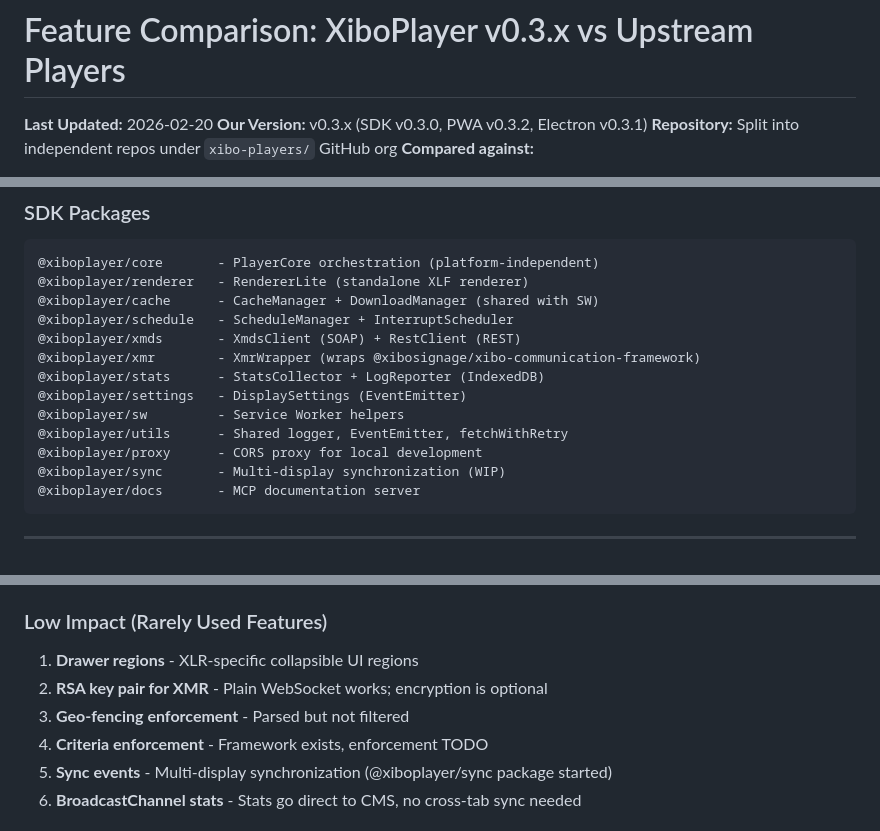
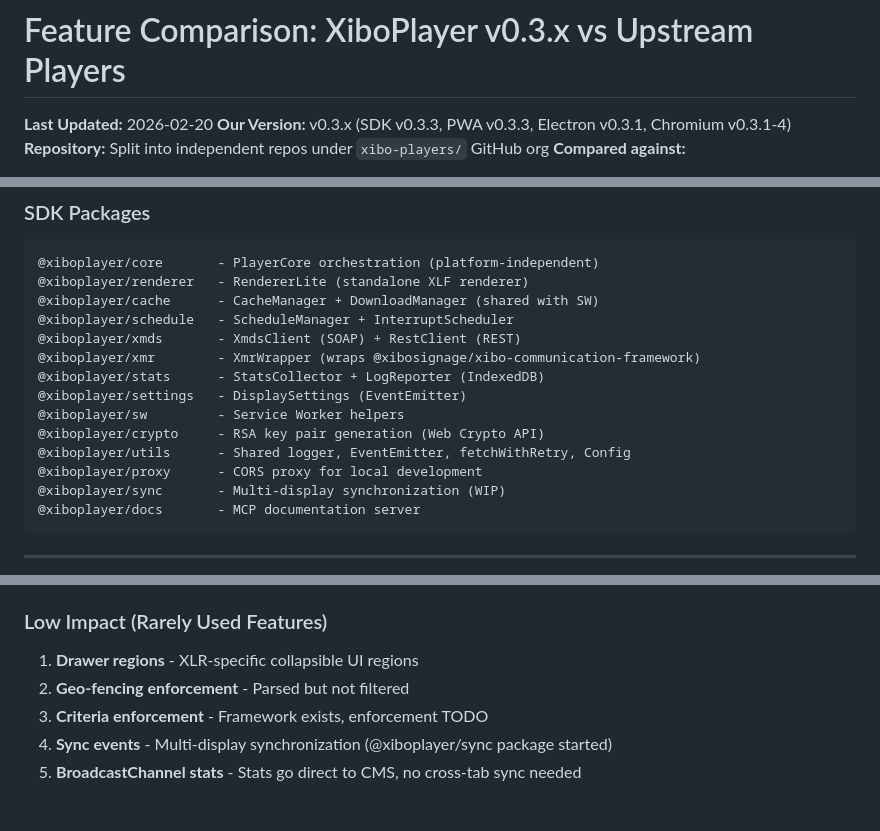
Before and after one commit to xibo-players/xibo-players.github.io, a Markdown page: docs/FEATURE_COMPARISON.md, 3 parts joined by grey strips. Rendered like a GitHub page.

```diff
--- a/docs/FEATURE_COMPARISON.md
+++ b/docs/FEATURE_COMPARISON.md
@@ -1,7 +1,7 @@
 # Feature Comparison: XiboPlayer v0.3.x vs Upstream Players
 
 **Last Updated:** 2026-02-20
-**Our Version:** v0.3.x (SDK v0.3.0, PWA v0.3.2, Electron v0.3.1)
+**Our Version:** v0.3.x (SDK v0.3.3, PWA v0.3.3, Electron v0.3.1, Chromium v0.3.1-4)
 **Repository:** Split into independent repos under `xibo-players/` GitHub org
 **Compared against:**
 - [xibo-layout-renderer](https://www.npmjs.com/package/@xibosignage/xibo-layout-renderer) v1.0.22 (npm, 2026-01-21) — rendering library used in Xibo's Electron/ChromeOS players
@@ -85,7 +85,8 @@ Independent repositories under the `xibo-players/` GitHub org:
 @xiboplayer/stats      - StatsCollector + LogReporter (IndexedDB)
 @xiboplayer/settings   - DisplaySettings (EventEmitter)
 @xiboplayer/sw         - Service Worker helpers
-@xiboplayer/utils      - Shared logger, EventEmitter, fetchWithRetry
+@xiboplayer/crypto     - RSA key pair generation (Web Crypto API)
+@xiboplayer/utils      - Shared logger, EventEmitter, fetchWithRetry, Config
 @xiboplayer/proxy      - CORS proxy for local development
 @xiboplayer/sync       - Multi-display synchronization (WIP)
 @xiboplayer/docs       - MCP documentation server
@@ -496,8 +497,7 @@ sudo alternatives --set xiboplayer /usr/bin/arexibo
 ### Low Impact (Rarely Used Features)
 
 1. **Drawer regions** - XLR-specific collapsible UI regions
-2. **RSA key pair for XMR** - Plain WebSocket works; encryption is optional
-3. **Geo-fencing enforcement** - Parsed but not filtered
+2. **Geo-fencing enforcement** - Parsed but not filtered
 4. **Criteria enforcement** - Framework exists, enforcement TODO
 5. **Sync events** - Multi-display synchronization (@xiboplayer/sync package started)
 6. **BroadcastChannel stats** - Stats go direct to CMS, no cross-tab sync needed
```
Also changed, not shown: other parts of docs/FEATURE_COMPARISON.md (+5 -4 lines).
